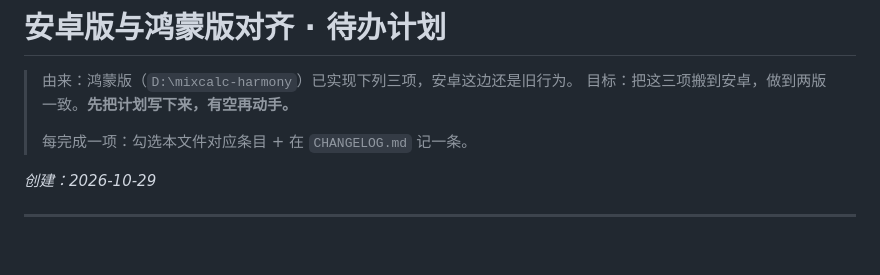
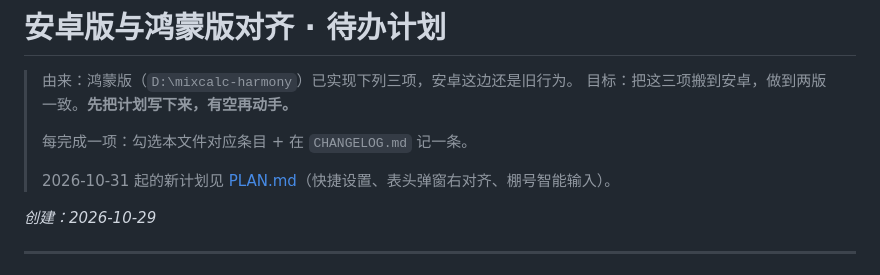
Before and after one commit to DTxiaweibing/mixcalc-lab, a Markdown page: PLAN-与鸿蒙对齐.md, the part around the change. Rendered like a GitHub page; blank space fills up the shorter version.

Commit message:
docs: 新建下一步计划（快捷设置/表头弹窗/棚号智能输入）

```diff
--- a/PLAN-与鸿蒙对齐.md
+++ b/PLAN-与鸿蒙对齐.md
@@ -4,6 +4,8 @@
 > 目标：把这三项搬到安卓，做到两版一致。**先把计划写下来，有空再动手。**
 >
 > 每完成一项：勾选本文件对应条目 + 在 `CHANGELOG.md` 记一条。
+>
+> 2026-10-31 起的新计划见 [PLAN.md](PLAN.md)（快捷设置、表头弹窗右对齐、棚号智能输入）。
 
 _创建：2026-10-29_
 
```
Also changed, not shown: PLAN.md (added, +202 -0 lines).
